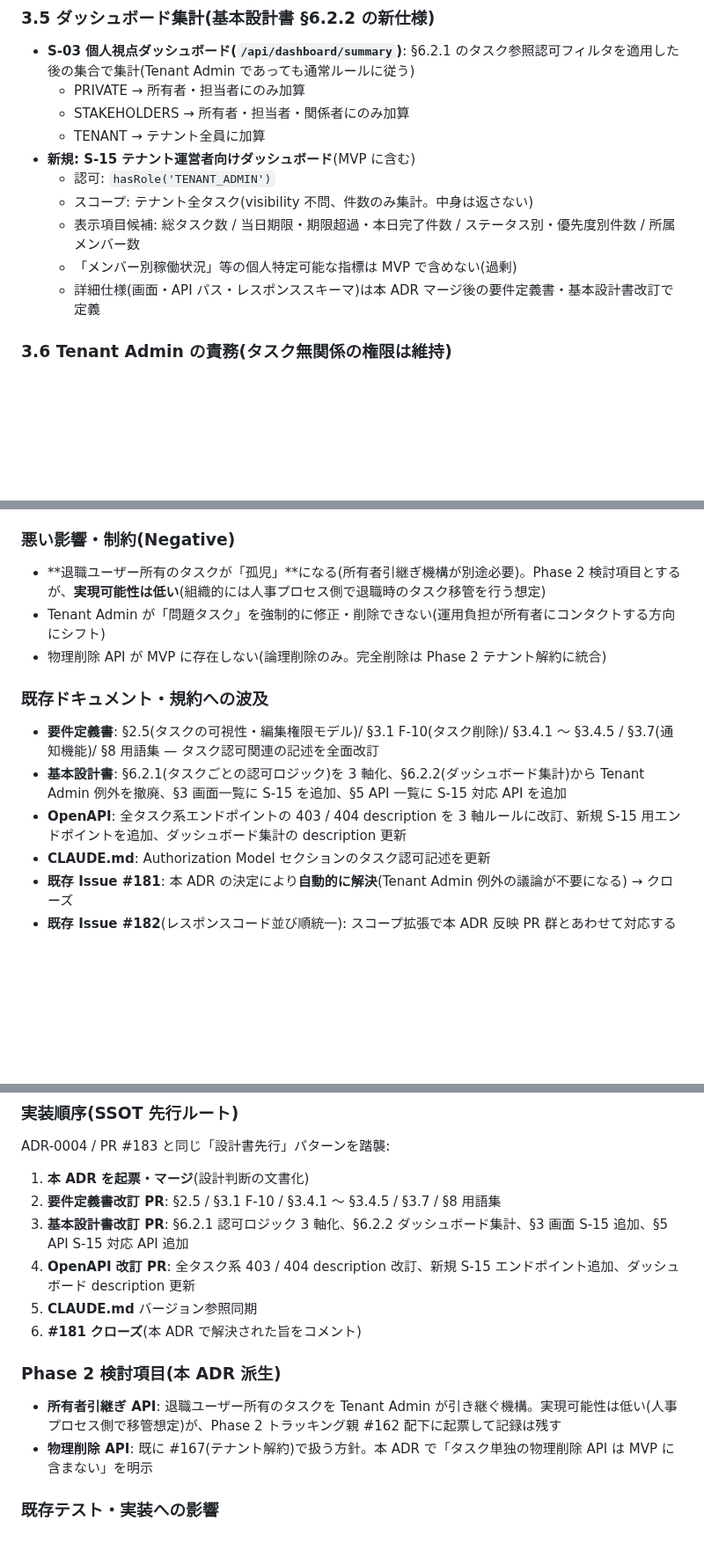
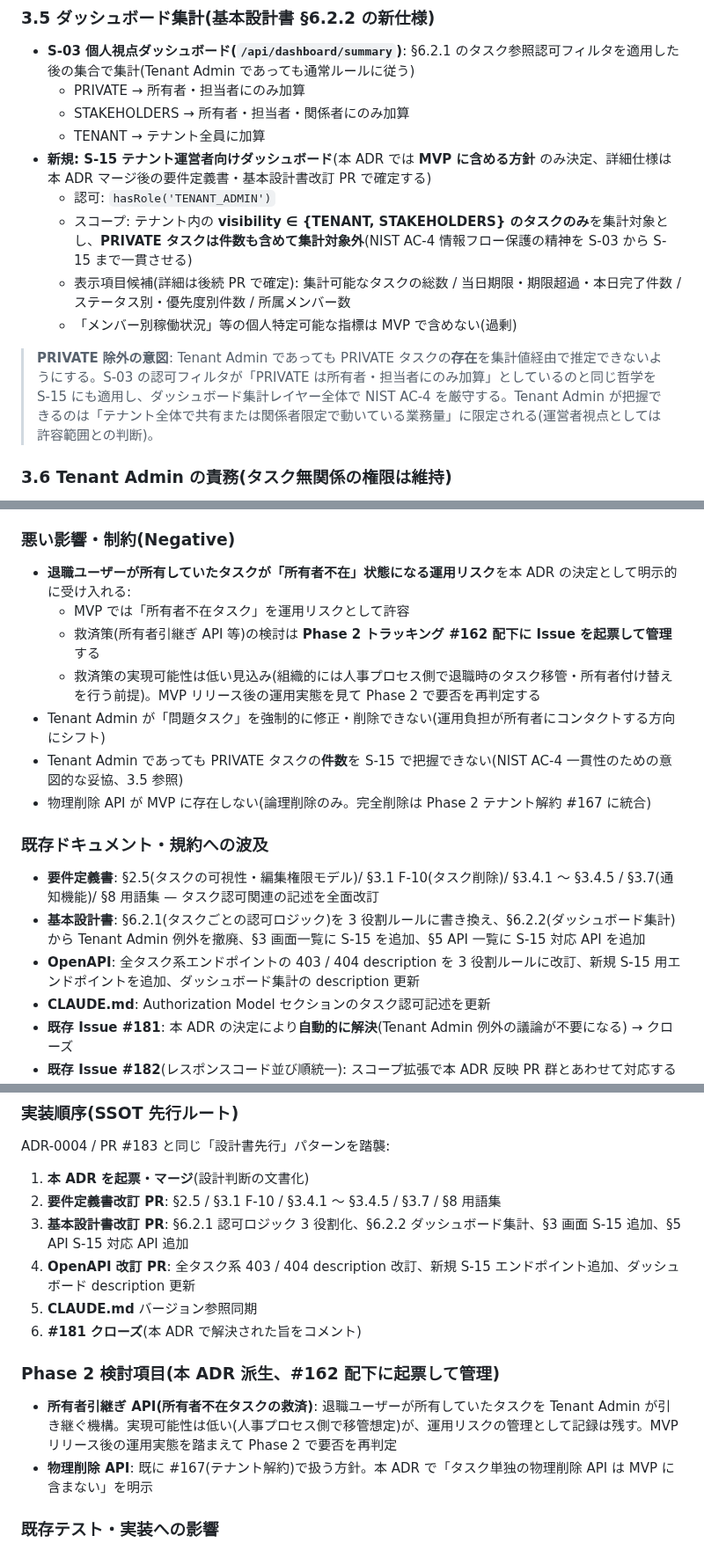
Before and after one commit to win2cot/tasks-webapi, a Markdown page: docs/adr/0005-task-authorization-three-axis.md, 3 parts joined by grey strips. Shown at 88% size. Rendered like a GitHub page; blank space fills up the shorter version.

Commit message:
docs(adr): PR #186 レビュー対応 — S-15 PRIVATE 集計対象外、MVP スコープ明確化、所有者不在タスクの Phase 2 管理明示、表記統一(孤児→所有者不在)

```diff
--- a/docs/adr/0005-task-authorization-three-axis.md
+++ b/docs/adr/0005-task-authorization-three-axis.md
@@ -108,12 +108,13 @@
   - PRIVATE → 所有者・担当者にのみ加算
   - STAKEHOLDERS → 所有者・担当者・関係者にのみ加算
   - TENANT → テナント全員に加算
-- **新規: S-15 テナント運営者向けダッシュボード**(MVP に含む)
+- **新規: S-15 テナント運営者向けダッシュボード**(本 ADR では **MVP に含める方針** のみ決定、詳細仕様は本 ADR マージ後の要件定義書・基本設計書改訂 PR で確定する)
   - 認可: `hasRole('TENANT_ADMIN')`
-  - スコープ: テナント全タスク(visibility 不問、件数のみ集計。中身は返さない)
-  - 表示項目候補: 総タスク数 / 当日期限・期限超過・本日完了件数 / ステータス別・優先度別件数 / 所属メンバー数
+  - スコープ: テナント内の **visibility ∈ {TENANT, STAKEHOLDERS} のタスクのみ**を集計対象とし、**PRIVATE タスクは件数も含めて集計対象外**(NIST AC-4 情報フロー保護の精神を S-03 から S-15 まで一貫させる)
+  - 表示項目候補(詳細は後続 PR で確定): 集計可能なタスクの総数 / 当日期限・期限超過・本日完了件数 / ステータス別・優先度別件数 / 所属メンバー数
   - 「メンバー別稼働状況」等の個人特定可能な指標は MVP で含めない(過剰)
-  - 詳細仕様(画面・API パス・レスポンススキーマ)は本 ADR マージ後の要件定義書・基本設計書改訂で定義
+
+> **PRIVATE 除外の意図**: Tenant Admin であっても PRIVATE タスクの**存在**を集計値経由で推定できないようにする。S-03 の認可フィルタが「PRIVATE は所有者・担当者にのみ加算」としているのと同じ哲学を S-15 にも適用し、ダッシュボード集計レイヤー全体で NIST AC-4 を厳守する。Tenant Admin が把握できるのは「テナント全体で共有または関係者限定で動いている業務量」に限定される(運営者視点としては許容範囲との判断)。
 
 ### 3.6 Tenant Admin の責務(タスク無関係の権限は維持)
 
@@ -143,15 +144,19 @@
 
 ### 悪い影響・制約(Negative)
 
-- **退職ユーザー所有のタスクが「孤児」**になる(所有者引継ぎ機構が別途必要)。Phase 2 検討項目とするが、**実現可能性は低い**(組織的には人事プロセス側で退職時のタスク移管を行う想定)
+- **退職ユーザーが所有していたタスクが「所有者不在」状態になる運用リスク**を本 ADR の決定として明示的に受け入れる:
+  - MVP では「所有者不在タスク」を運用リスクとして許容
+  - 救済策(所有者引継ぎ API 等)の検討は **Phase 2 トラッキング #162 配下に Issue を起票して管理**する
+  - 救済策の実現可能性は低い見込み(組織的には人事プロセス側で退職時のタスク移管・所有者付け替えを行う前提)。MVP リリース後の運用実態を見て Phase 2 で要否を再判定する
 - Tenant Admin が「問題タスク」を強制的に修正・削除できない(運用負担が所有者にコンタクトする方向にシフト)
-- 物理削除 API が MVP に存在しない(論理削除のみ。完全削除は Phase 2 テナント解約に統合)
+- Tenant Admin であっても PRIVATE タスクの**件数**を S-15 で把握できない(NIST AC-4 一貫性のための意図的な妥協、3.5 参照)
+- 物理削除 API が MVP に存在しない(論理削除のみ。完全削除は Phase 2 テナント解約 #167 に統合)
 
 ### 既存ドキュメント・規約への波及
 
 - **要件定義書**: §2.5(タスクの可視性・編集権限モデル)/ §3.1 F-10(タスク削除)/ §3.4.1 〜 §3.4.5 / §3.7(通知機能)/ §8 用語集 — タスク認可関連の記述を全面改訂
-- **基本設計書**: §6.2.1(タスクごとの認可ロジック)を 3 軸化、§6.2.2(ダッシュボード集計)から Tenant Admin 例外を撤廃、§3 画面一覧に S-15 を追加、§5 API 一覧に S-15 対応 API を追加
-- **OpenAPI**: 全タスク系エンドポイントの 403 / 404 description を 3 軸ルールに改訂、新規 S-15 用エンドポイントを追加、ダッシュボード集計の description 更新
+- **基本設計書**: §6.2.1(タスクごとの認可ロジック)を 3 役割ルールに書き換え、§6.2.2(ダッシュボード集計)から Tenant Admin 例外を撤廃、§3 画面一覧に S-15 を追加、§5 API 一覧に S-15 対応 API を追加
+- **OpenAPI**: 全タスク系エンドポイントの 403 / 404 description を 3 役割ルールに改訂、新規 S-15 用エンドポイントを追加、ダッシュボード集計の description 更新
 - **CLAUDE.md**: Authorization Model セクションのタスク認可記述を更新
 - **既存 Issue #181**: 本 ADR の決定により**自動的に解決**(Tenant Admin 例外の議論が不要になる) → クローズ
 - **既存 Issue #182**(レスポンスコード並び順統一): スコープ拡張で本 ADR 反映 PR 群とあわせて対応する可能性あり
@@ -164,14 +169,14 @@ ADR-0004 / PR #183 と同じ「設計書先行」パターンを踏襲:
 
 1. **本 ADR を起票・マージ**(設計判断の文書化)
 2. **要件定義書改訂 PR**: §2.5 / §3.1 F-10 / §3.4.1 〜 §3.4.5 / §3.7 / §8 用語集
-3. **基本設計書改訂 PR**: §6.2.1 認可ロジック 3 軸化、§6.2.2 ダッシュボード集計、§3 画面 S-15 追加、§5 API S-15 対応 API 追加
+3. **基本設計書改訂 PR**: §6.2.1 認可ロジック 3 役割化、§6.2.2 ダッシュボード集計、§3 画面 S-15 追加、§5 API S-15 対応 API 追加
 4. **OpenAPI 改訂 PR**: 全タスク系 403 / 404 description 改訂、新規 S-15 エンドポイント追加、ダッシュボード description 更新
 5. **CLAUDE.md** バージョン参照同期
 6. **#181 クローズ**(本 ADR で解決された旨をコメント)
 
-### Phase 2 検討項目(本 ADR 派生)
+### Phase 2 検討項目(本 ADR 派生、#162 配下に起票して管理)
 
-- **所有者引継ぎ API**: 退職ユーザー所有のタスクを Tenant Admin が引き継ぐ機構。実現可能性は低い(人事プロセス側で移管想定)が、Phase 2 トラッキング親 #162 配下に起票して記録は残す
+- **所有者引継ぎ API(所有者不在タスクの救済)**: 退職ユーザーが所有していたタスクを Tenant Admin が引き継ぐ機構。実現可能性は低い(人事プロセス側で移管想定)が、運用リスクの管理として記録は残す。MVP リリース後の運用実態を踏まえて Phase 2 で要否を再判定
 - **物理削除 API**: 既に #167(テナント解約)で扱う方針。本 ADR で「タスク単独の物理削除 API は MVP に含まない」を明示
 
 ### 既存テスト・実装への影響
```
Also changed, not shown: other parts of docs/adr/0005-task-authorization-three-axis.md (+5 -5 lines).
